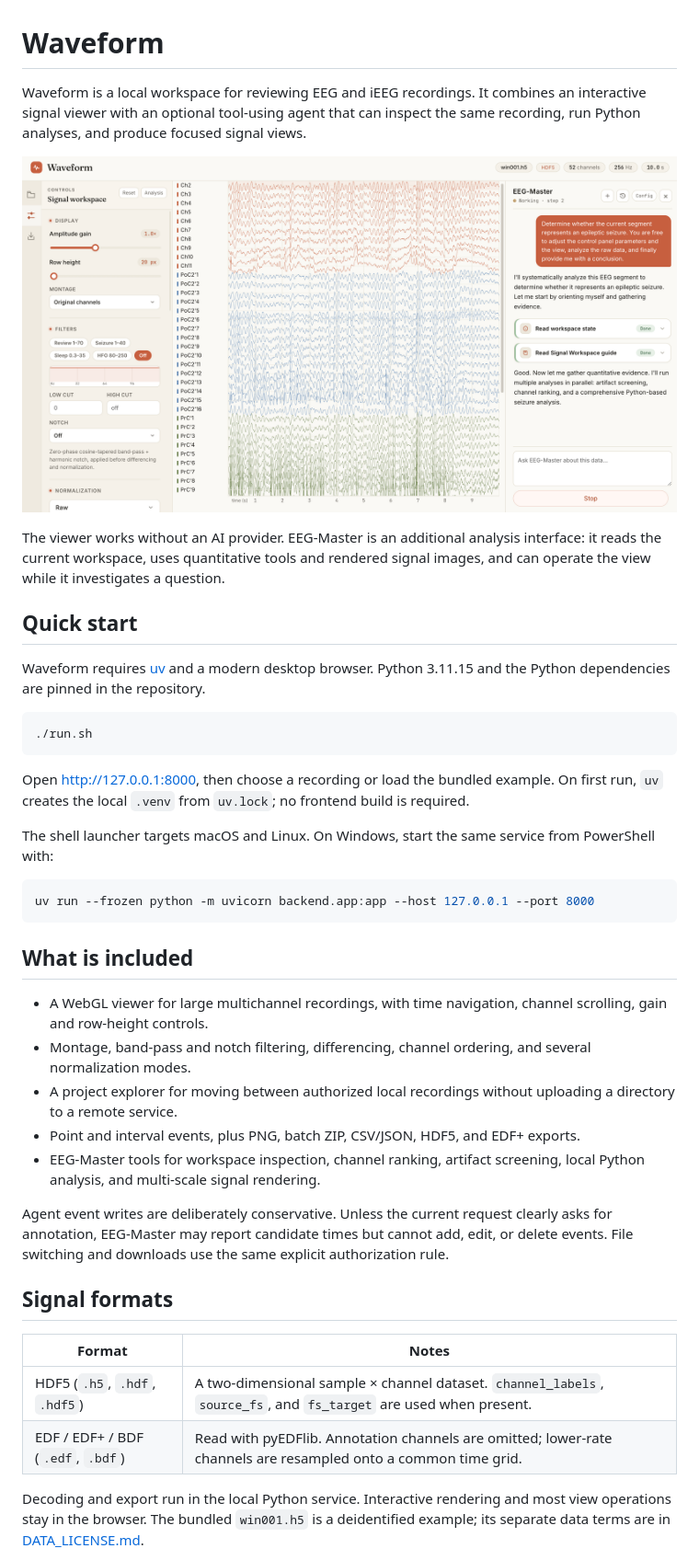
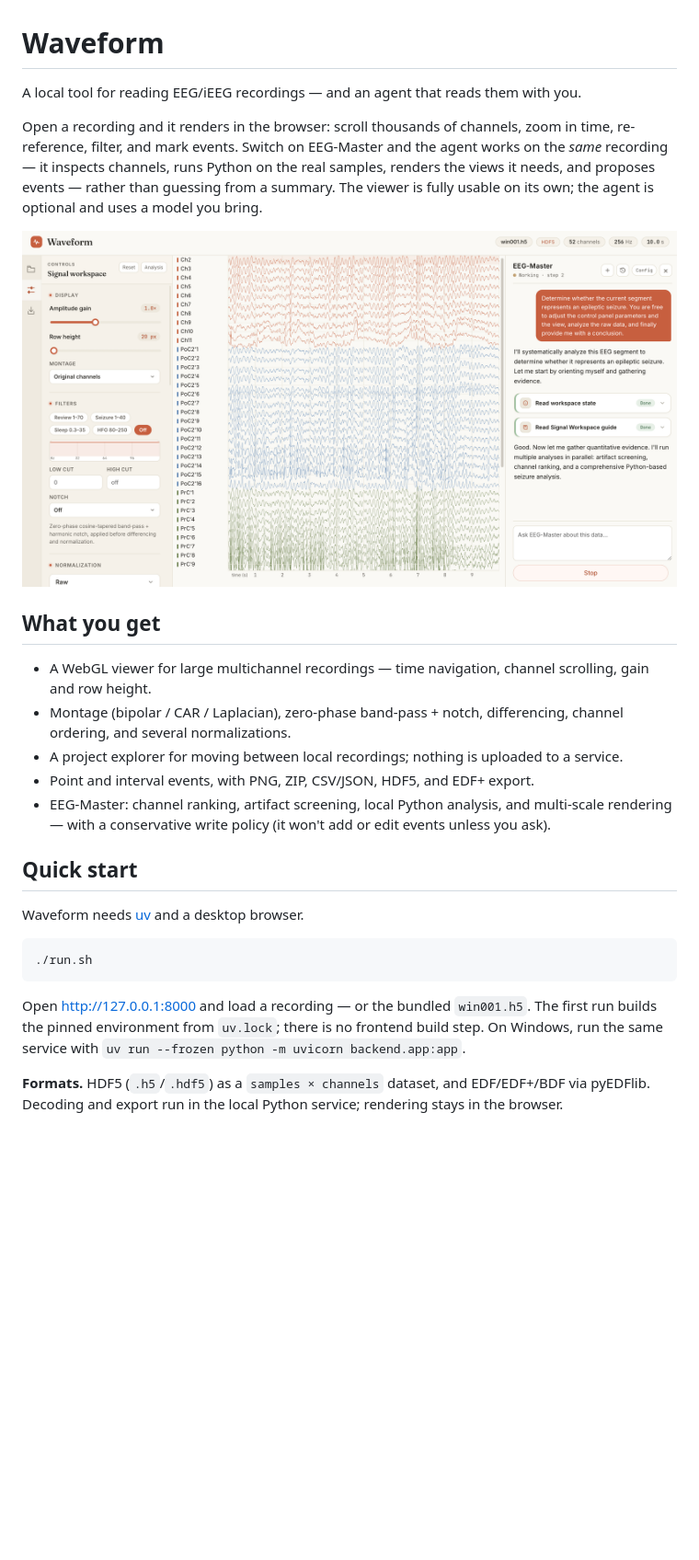
Before and after one commit to akatsuky999/Waveform-EEG-AIStudio, a Markdown page: README.md, the part around one of its changes. Shown at 92% size. GitHub-like rendering; blank space fills up the shorter version.

Commit message:
Rewrite README: shorter, plainer, with a limitations section
Co-Authored-By: Claude Opus 4.8 <noreply@anthropic.com>

````diff
--- a/README.md
+++ b/README.md
@@ -1,61 +1,38 @@
 # Waveform
 
-Waveform is a local workspace for reviewing EEG and iEEG recordings. It combines
-an interactive signal viewer with an optional tool-using agent that can inspect
-the same recording, run Python analyses, and produce focused signal views.
+A local tool for reading EEG/iEEG recordings — and an agent that reads them with you.
 
-![Waveform showing a multichannel recording, signal controls, and the EEG-Master agent](./pic/exp.png)
+Open a recording and it renders in the browser: scroll thousands of channels, zoom in
+time, re-reference, filter, and mark events. Switch on EEG-Master and the agent works on
+the *same* recording — it inspects channels, runs Python on the real samples, renders the
+views it needs, and proposes events — rather than guessing from a summary. The viewer is
+fully usable on its own; the agent is optional and uses a model you bring.
 
-The viewer works without an AI provider. EEG-Master is an additional analysis
-interface: it reads the current workspace, uses quantitative tools and rendered
-signal images, and can operate the view while it investigates a question.
+![Waveform: a multichannel recording with signal controls and the EEG-Master agent](./pic/exp.png)
+
+## What you get
+
+- A WebGL viewer for large multichannel recordings — time navigation, channel scrolling,
+  gain and row height.
+- Montage (bipolar / CAR / Laplacian), zero-phase band-pass + notch, differencing, channel
+  ordering, and several normalizations.
+- A project explorer for moving between local recordings; nothing is uploaded to a service.
+- Point and interval events, with PNG, ZIP, CSV/JSON, HDF5, and EDF+ export.
+- EEG-Master: channel ranking, artifact screening, local Python analysis, and multi-scale
+  rendering — with a conservative write policy (it won't add or edit events unless you ask).
 
 ## Quick start
 
-Waveform requires [uv](https://docs.astral.sh/uv/) and a modern desktop browser.
-Python 3.11.15 and the Python dependencies are pinned in the repository.
+Waveform needs [uv](https://docs.astral.sh/uv/) and a desktop browser.
 
 ```bash
 ./run.sh
 ```
 
-Open [http://127.0.0.1:8000](http://127.0.0.1:8000), then choose a recording or
-load the bundled example. On first run, `uv` creates the local `.venv` from
-`uv.lock`; no frontend build is required.
+Open <http://127.0.0.1:8000> and load a recording — or the bundled `win001.h5`. The first
+run builds the pinned environment from `uv.lock`; there is no frontend build step. On
+Windows, run the same service with `uv run --frozen python -m uvicorn backend.app:app`.
 
-The shell launcher targets macOS and Linux. On Windows, start the same service
-from PowerShell with:
+**Formats.** HDF5 (`.h5`/`.hdf5`) as a `samples × channels` dataset, and EDF/EDF+/BDF via
+pyEDFlib. Decoding and export run in the local Python service; rendering stays in the browser.
 
-```powershell
-uv run --frozen python -m uvicorn backend.app:app --host 127.0.0.1 --port 8000
-```
-
-## What is included
-
-- A WebGL viewer for large multichannel recordings, with time navigation,
-  channel scrolling, gain and row-height controls.
-- Montage, band-pass and notch filtering, differencing, channel ordering, and
-  several normalization modes.
-- A project explorer for moving between authorized local recordings without
-  uploading a directory to a remote service.
-- Point and interval events, plus PNG, batch ZIP, CSV/JSON, HDF5, and EDF+
-  exports.
-- EEG-Master tools for workspace inspection, channel ranking, artifact
-  screening, local Python analysis, and multi-scale signal rendering.
-
-Agent event writes are deliberately conservative. Unless the current request
-clearly asks for annotation, EEG-Master may report candidate times but cannot
-add, edit, or delete events. File switching and downloads use the same explicit
-authorization rule.
-
-## Signal formats
-
-| Format | Notes |
-| --- | --- |
-| HDF5 (`.h5`, `.hdf`, `.hdf5`) | A two-dimensional sample × channel dataset. `channel_labels`, `source_fs`, and `fs_target` are used when present. |
-| EDF / EDF+ / BDF (`.edf`, `.bdf`) | Read with pyEDFlib. Annotation channels are omitted; lower-rate channels are resampled onto a common time grid. |
-
-Decoding and export run in the local Python service. Interactive rendering and
-most view operations stay in the browser. The bundled `win001.h5` is a
-deidentified example; its separate data terms are in [DATA_LICENSE.md](DATA_LICENSE.md).
-
````
Also changed, not shown: other parts of README.md (+20 -34 lines).
